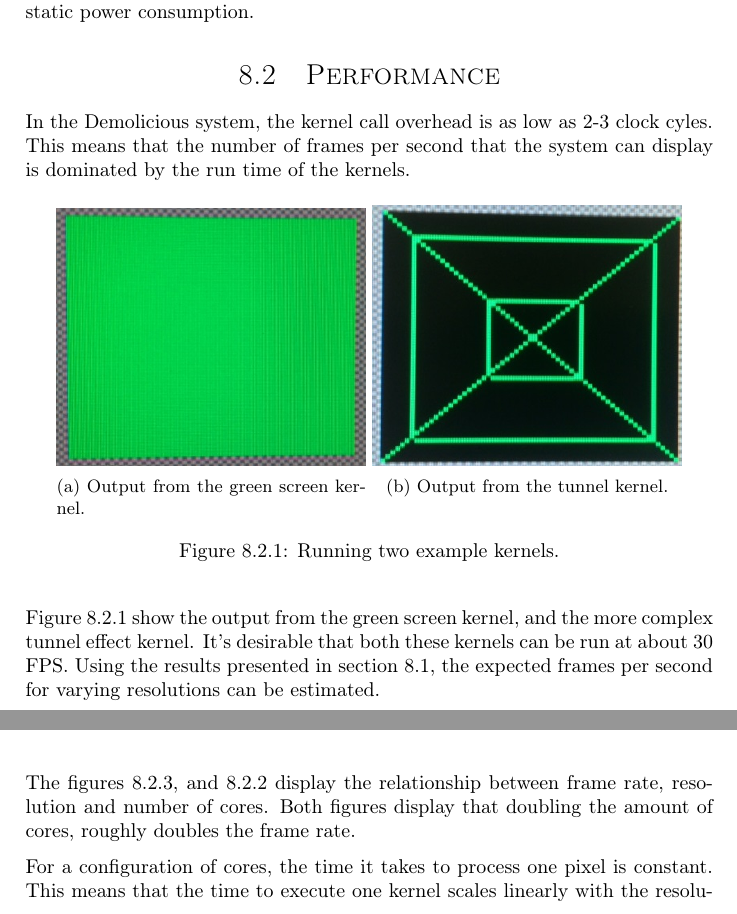
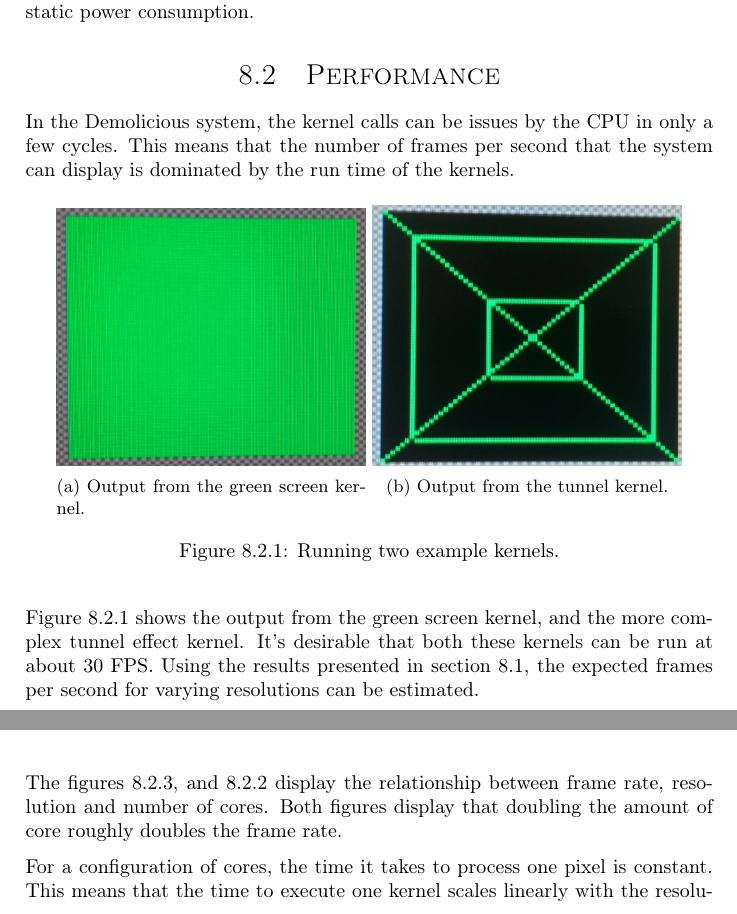
Before and after one commit to dmpro2014/report, a LaTeX thesis (report/main/report.tex, which reads report/results/results.tex): two parts of pages 46 and 47 of 64, joined at a grey line, cut so that both start at the same text. Compiled offline with pdfLaTeX.

Commit message:
Comments fix

```diff
--- a/report/results/results.tex
+++ b/report/results/results.tex
@@ -66,7 +66,7 @@ The decrease in execution time will allow both the host CPU and the GPU to enter
 
 \section{Performance}
 
-In the Demolicious system, the kernel call overhead is as low as 2-3 clock cyles.
+In the Demolicious system, the kernel calls can be issues by the CPU in only a few cycles.
 This means that the number of frames per second that the system can display is dominated by the run time of the kernels.
 
 \begin{figure}[H]
@@ -86,7 +86,7 @@ This means that the number of frames per second that the system can display is d
 
 \end{figure}
 
-Figure \ref{fig:kernel_outputs} show the output from the green screen kernel, and the more complex tunnel effect kernel.
+Figure \ref{fig:kernel_outputs} shows the output from the green screen kernel, and the more complex tunnel effect kernel.
 It's desirable that both these kernels can be run at about 30 FPS.
 Using the results presented in section \ref{sec:scalability}, the expected frames per second for varying resolutions can be estimated.
 
@@ -170,7 +170,7 @@ Using the results presented in section \ref{sec:scalability}, the expected frame
 
 
 The figures \ref{fig:kernel_tunnel_fps}, and \ref{fig:kernel_green_screen_fps} display the relationship between frame rate, resolution and number of cores.
-Both figures display that doubling the amount of cores, roughly doubles the frame rate.
+Both figures display that doubling the amount of core roughly doubles the frame rate.
 
 For a configuration of cores, the time it takes to process one pixel is constant.
 This means that the time to execute one kernel scales linearly with the resolution.
```
